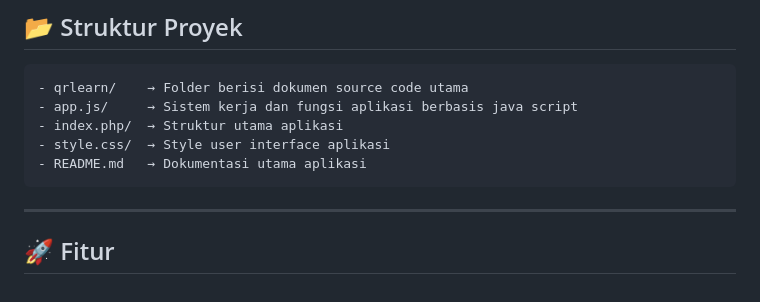
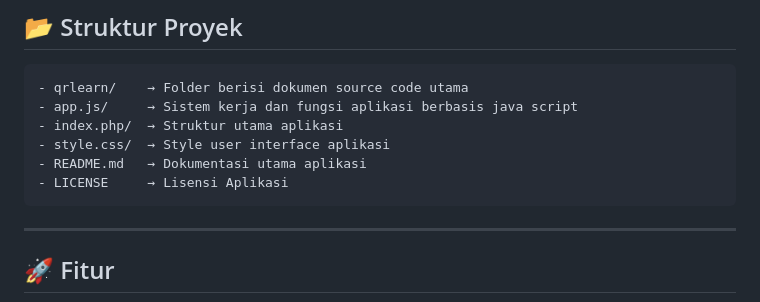
Before and after one commit to gigagalih9-belajarid/qrlearn, a Markdown page: README.md, the part around the change. Rendered like a GitHub page.

````diff
--- a/README.md
+++ b/README.md
@@ -11,6 +11,7 @@ QR Learn adalah aplikasi berbasis website untuk menunjang pembelajaran berbasis
 - index.php/  → Struktur utama aplikasi
 - style.css/  → Style user interface aplikasi
 - README.md   → Dokumentasi utama aplikasi
+- LICENSE     → Lisensi Aplikasi
 ```
 
 ---
````
